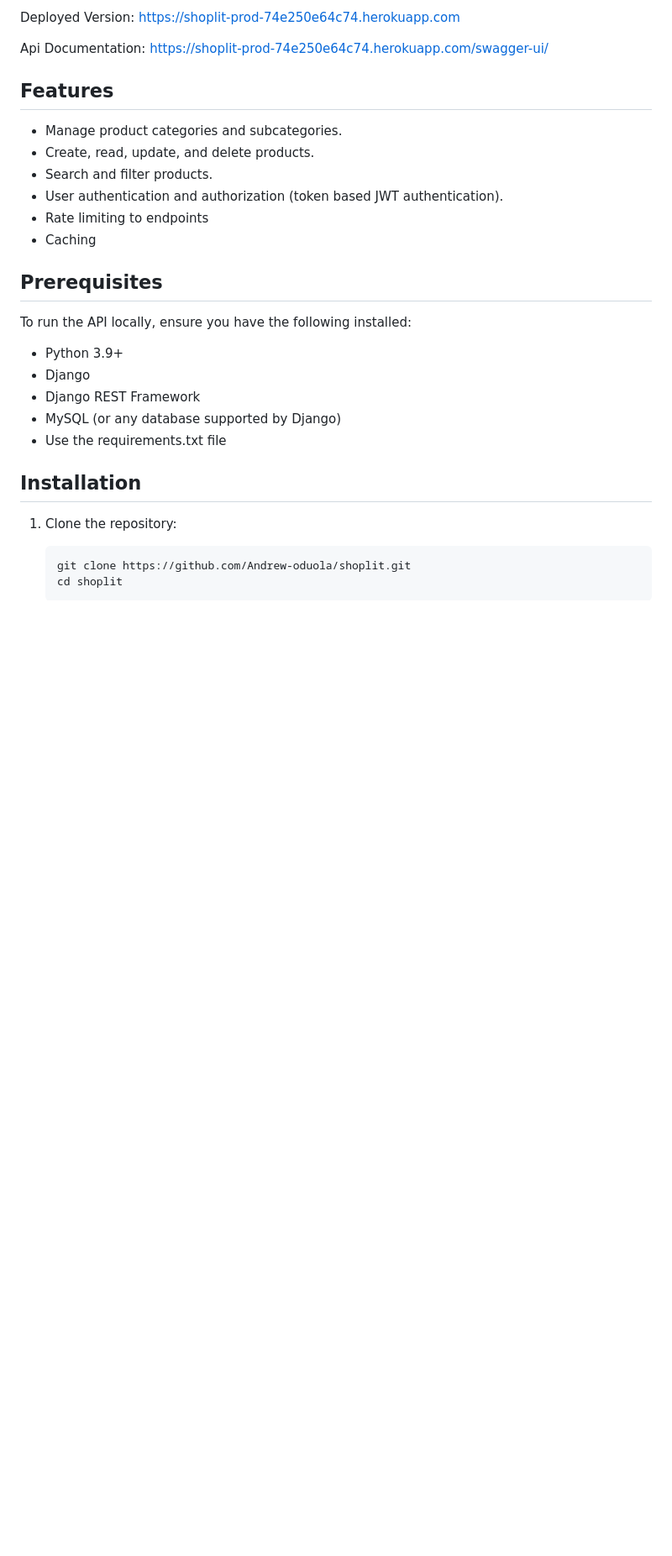
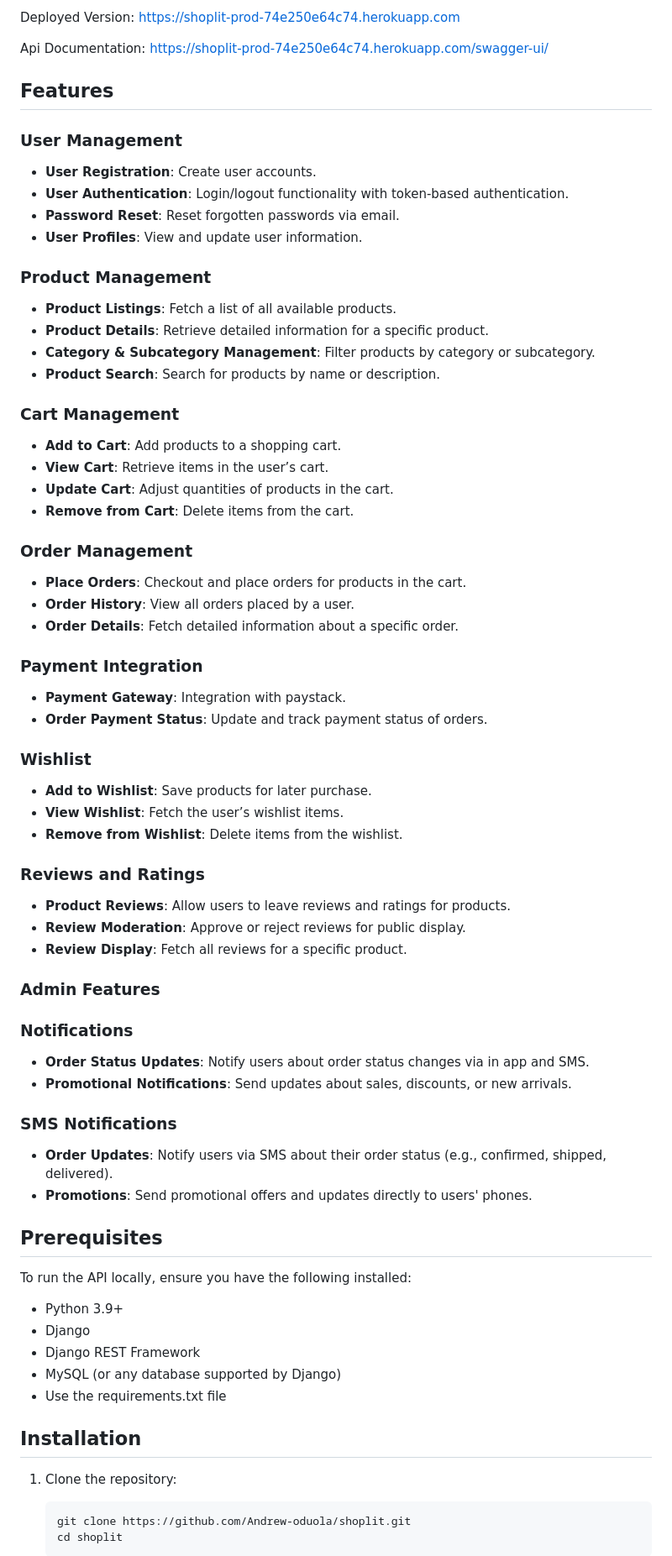
Before and after one commit to Andrew-oduola/shoplit, a Markdown page: README.md, the part around the change. Shown: that part at 84% size. Drawn GitHub-style; blank space fills up the shorter version.

Commit message:
Features update

```diff
--- a/README.md
+++ b/README.md
@@ -8,12 +8,55 @@ Deployed Version: https://shoplit-prod-74e250e64c74.herokuapp.com
 Api Documentation: https://shoplit-prod-74e250e64c74.herokuapp.com/swagger-ui/
 
 ## Features
-- Manage product categories and subcategories.
-- Create, read, update, and delete products.
-- Search and filter products.
-- User authentication and authorization (token based JWT authentication).
-- Rate limiting to endpoints
-- Caching
+
+### User Management
+- **User Registration**: Create user accounts.
+- **User Authentication**: Login/logout functionality with token-based authentication.
+- **Password Reset**: Reset forgotten passwords via email.
+- **User Profiles**: View and update user information.
+
+### Product Management
+- **Product Listings**: Fetch a list of all available products.
+- **Product Details**: Retrieve detailed information for a specific product.
+- **Category & Subcategory Management**: Filter products by category or subcategory.
+- **Product Search**: Search for products by name or description.
+
+### Cart Management
+- **Add to Cart**: Add products to a shopping cart.
+- **View Cart**: Retrieve items in the user’s cart.
+- **Update Cart**: Adjust quantities of products in the cart.
+- **Remove from Cart**: Delete items from the cart.
+
+### Order Management
+- **Place Orders**: Checkout and place orders for products in the cart.
+- **Order History**: View all orders placed by a user.
+- **Order Details**: Fetch detailed information about a specific order.
+
+### Payment Integration
+- **Payment Gateway**: Integration with paystack.
+- **Order Payment Status**: Update and track payment status of orders.
+
+
+### Wishlist
+- **Add to Wishlist**: Save products for later purchase.
+- **View Wishlist**: Fetch the user’s wishlist items.
+- **Remove from Wishlist**: Delete items from the wishlist.
+
+### Reviews and Ratings
+- **Product Reviews**: Allow users to leave reviews and ratings for products.
+- **Review Moderation**: Approve or reject reviews for public display.
+- **Review Display**: Fetch all reviews for a specific product.
+
+### Admin Features
+
+### Notifications
+- **Order Status Updates**: Notify users about order status changes via in app and SMS.
+- **Promotional Notifications**: Send updates about sales, discounts, or new arrivals.
+
+### SMS Notifications
+- **Order Updates**: Notify users via SMS about their order status (e.g., confirmed, shipped, delivered).
+- **Promotions**: Send promotional offers and updates directly to users' phones.
+
 
 
 ## Prerequisites
```
